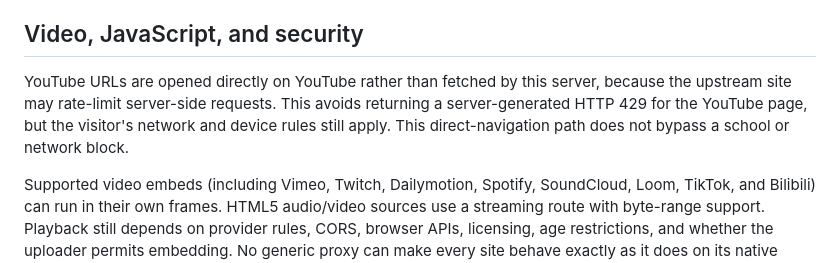
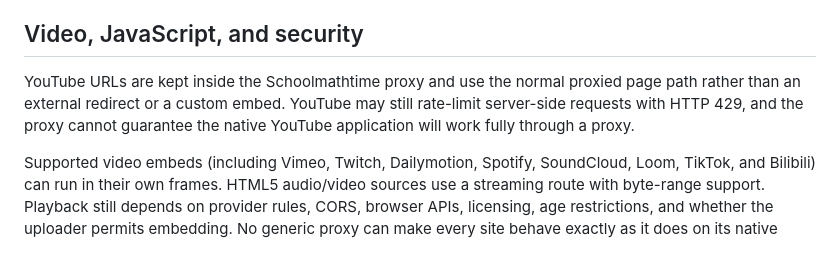
Before and after one commit to flexworks-lab/Schoolmathtime, a Markdown page: README.md, the part around the change. GitHub-like rendering.

Commit message:
Document in-proxy YouTube behavior

```diff
--- a/README.md
+++ b/README.md
@@ -18,7 +18,7 @@ Entering a search phrase opens `https://www.google.com/search?q=...` through the
 
 ## Video, JavaScript, and security
 
-YouTube URLs are opened directly on YouTube rather than fetched by this server, because the upstream site may rate-limit server-side requests. This avoids returning a server-generated HTTP 429 for the YouTube page, but the visitor's network and device rules still apply. This direct-navigation path does not bypass a school or network block.
+YouTube URLs are kept inside the Schoolmathtime proxy and use the normal proxied page path rather than an external redirect or a custom embed. YouTube may still rate-limit server-side requests with HTTP 429, and the proxy cannot guarantee the native YouTube application will work fully through a proxy.
 
 Supported video embeds (including Vimeo, Twitch, Dailymotion, Spotify, SoundCloud, Loom, TikTok, and Bilibili) can run in their own frames. HTML5 audio/video sources use a streaming route with byte-range support. Playback still depends on provider rules, CORS, browser APIs, licensing, age restrictions, and whether the uploader permits embedding. No generic proxy can make every site behave exactly as it does on its native origin.
 
```
